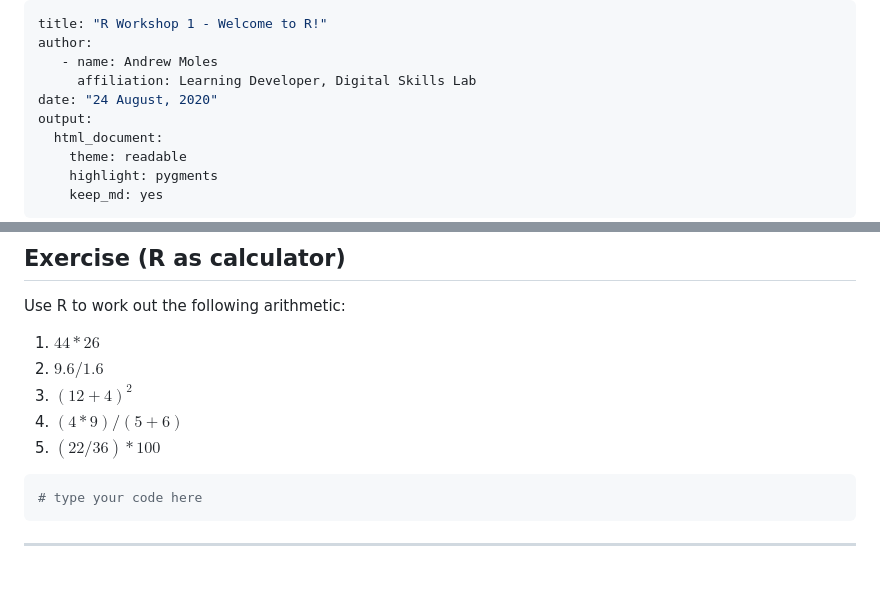
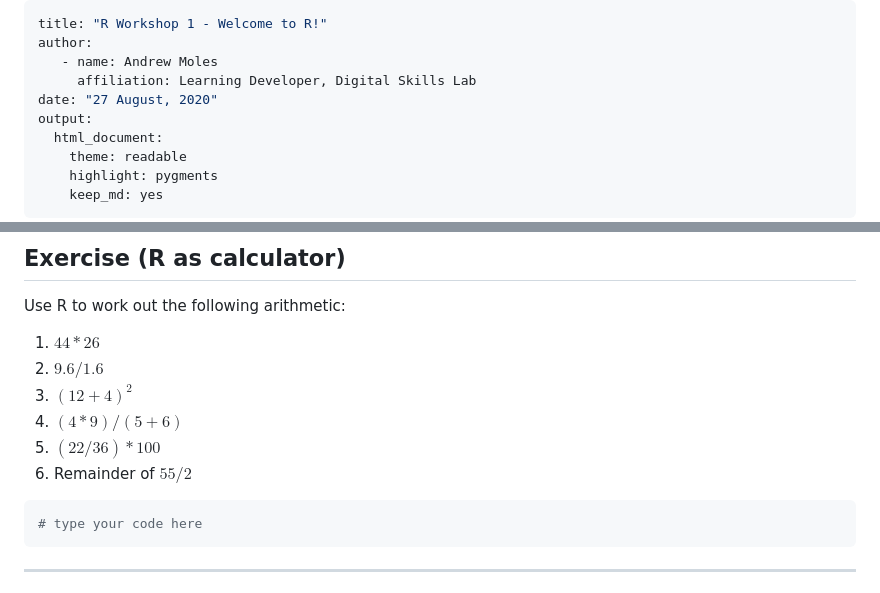
Before and after one commit to andrewmoles2/rTrainIntroduction, a Markdown page: Workshop1/rWorkshop1.md, 2 parts joined by grey strips. Rendered like a GitHub page.

````diff
--- a/Workshop1/rWorkshop1.md
+++ b/Workshop1/rWorkshop1.md
@@ -3,7 +3,7 @@ title: "R Workshop 1 - Welcome to R!"
 author:
    - name: Andrew Moles
      affiliation: Learning Developer, Digital Skills Lab
-date: "24 August, 2020"
+date: "27 August, 2020"
 output:
   html_document:
     theme: readable
@@ -120,6 +120,7 @@ Use R to work out the following arithmetic:
 3)  $(12+4)^2$
 4)  $(4*9)/(5+6)$
 5)  $(22/36) * 100$
+6)  Remainder of $55 / 2$
 
 
 ```r
````
Also changed, not shown: Workshop1/rWorkshop1_Exercises.md (+2 -1 lines), Workshop2/rWorkshop2.md (+72 -12 lines), Workshop2/images/22895-NUNWT2.jpg (added), 9 other files.
